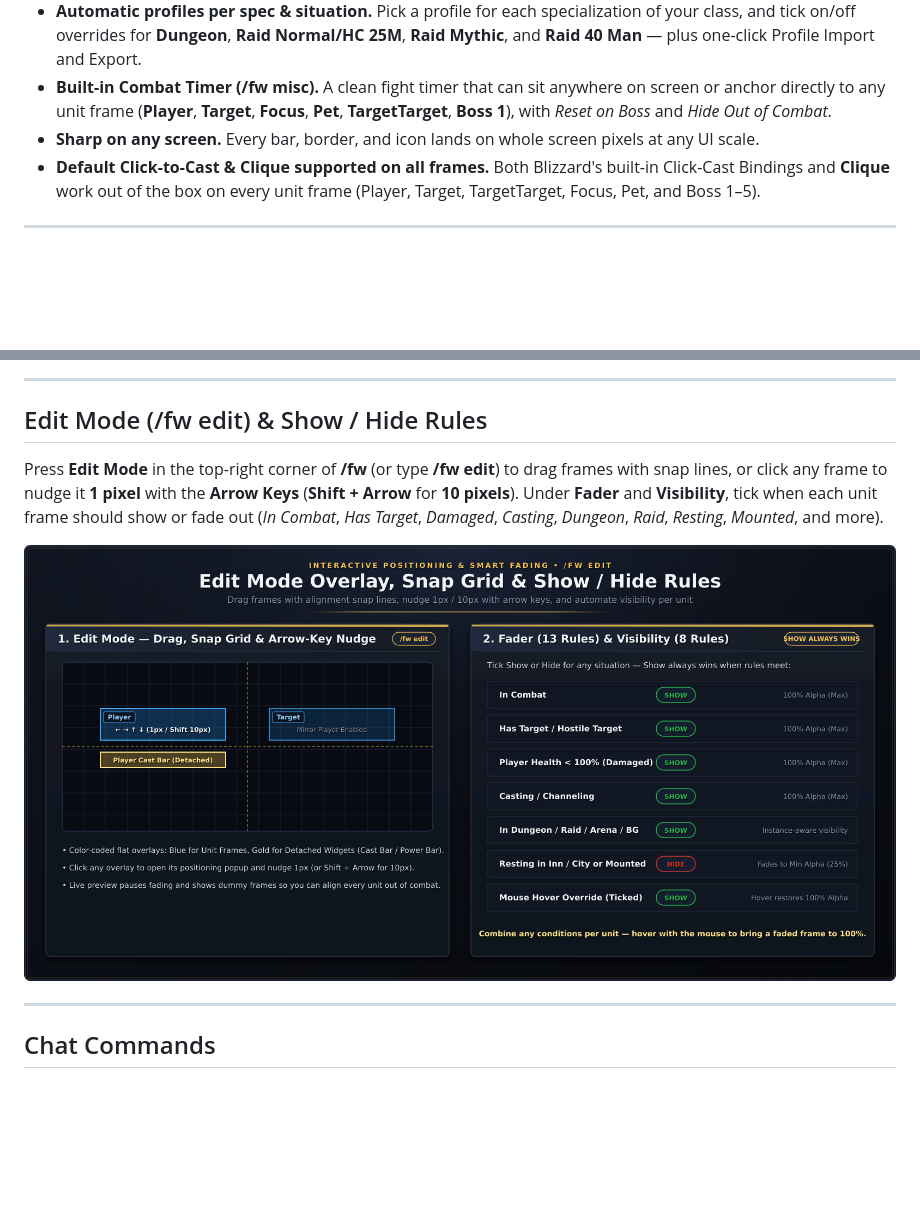
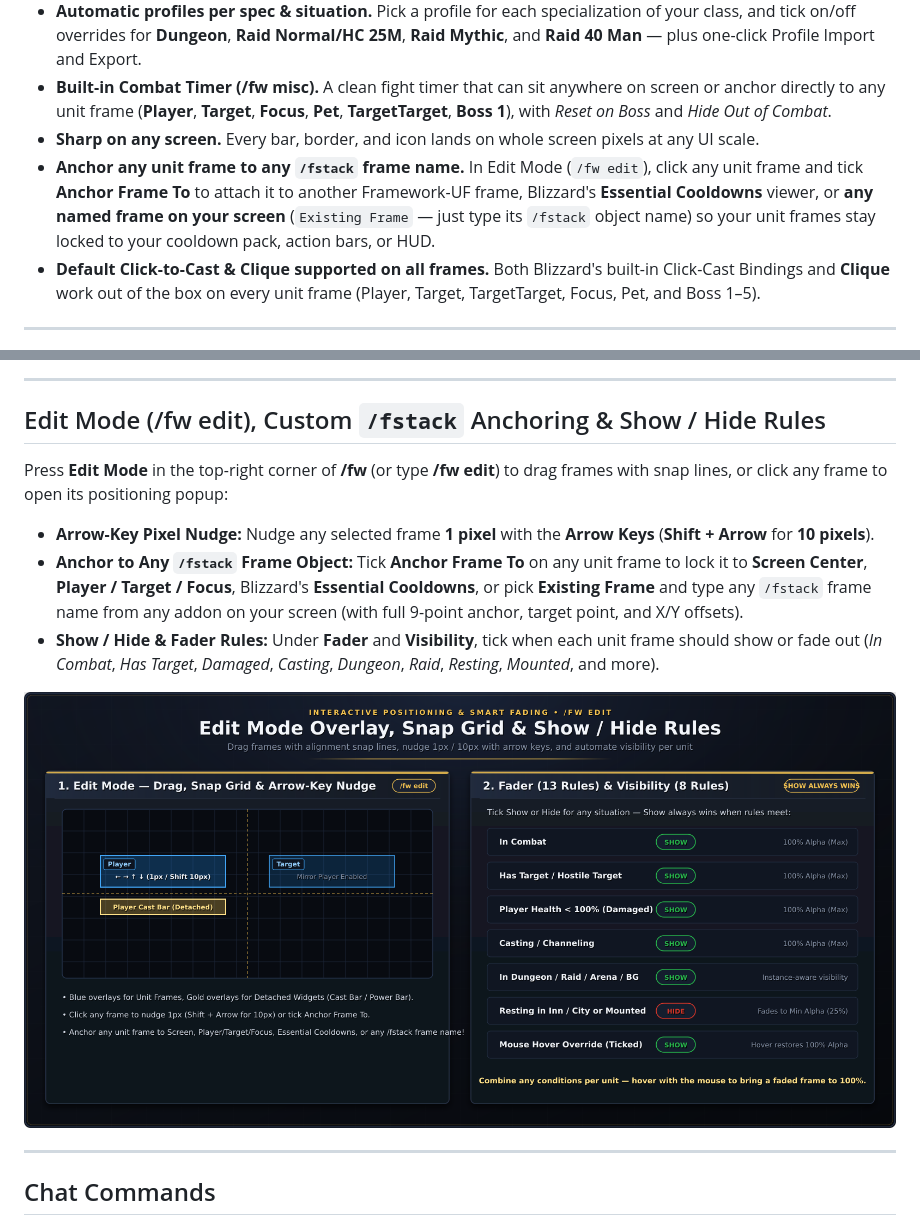
Before and after one commit to xxxstar123/Framework-UF, a Markdown page: README.md, 2 parts joined by grey strips. Rendered like a GitHub page; pictures changed too: media/diagrams/05-editmode-and-rules.png; blank space fills up the shorter version.

Commit message:
Highlight anchoring any unit frame to any /fstack frame object name

```diff
--- a/README.md
+++ b/README.md
@@ -28,6 +28,7 @@ For every class and spec · Retail and WoW Forever
 - **Automatic profiles per spec & situation.** Pick a profile for each specialization of your class, and tick on/off overrides for **Dungeon**, **Raid Normal/HC 25M**, **Raid Mythic**, and **Raid 40 Man** — plus one-click Profile Import and Export.
 - **Built-in Combat Timer (/fw misc).** A clean fight timer that can sit anywhere on screen or anchor directly to any unit frame (**Player**, **Target**, **Focus**, **Pet**, **TargetTarget**, **Boss 1**), with *Reset on Boss* and *Hide Out of Combat*.
 - **Sharp on any screen.** Every bar, border, and icon lands on whole screen pixels at any UI scale.
+- **Anchor any unit frame to any `/fstack` frame name.** In Edit Mode (`/fw edit`), click any unit frame and tick **Anchor Frame To** to attach it to another Framework-UF frame, Blizzard's **Essential Cooldowns** viewer, or **any named frame on your screen** (`Existing Frame` — just type its `/fstack` object name) so your unit frames stay locked to your cooldown pack, action bars, or HUD.
 - **Default Click-to-Cast & Clique supported on all frames.** Both Blizzard's built-in Click-Cast Bindings and **Clique** work out of the box on every unit frame (Player, Target, TargetTarget, Focus, Pet, and Boss 1–5).
 
 ---
@@ -65,9 +66,12 @@ Each unit frame (**Player**, **Target**, **TargetTarget**, **Focus**, **Pet**, *
 
 ---
 
-## Edit Mode (/fw edit) & Show / Hide Rules
+## Edit Mode (/fw edit), Custom `/fstack` Anchoring & Show / Hide Rules
 
-Press **Edit Mode** in the top-right corner of **/fw** (or type **/fw edit**) to drag frames with snap lines, or click any frame to nudge it **1 pixel** with the **Arrow Keys** (**Shift + Arrow** for **10 pixels**). Under **Fader** and **Visibility**, tick when each unit frame should show or fade out (*In Combat*, *Has Target*, *Damaged*, *Casting*, *Dungeon*, *Raid*, *Resting*, *Mounted*, and more).
+Press **Edit Mode** in the top-right corner of **/fw** (or type **/fw edit**) to drag frames with snap lines, or click any frame to open its positioning popup:
+- **Arrow-Key Pixel Nudge:** Nudge any selected frame **1 pixel** with the **Arrow Keys** (**Shift + Arrow** for **10 pixels**).
+- **Anchor to Any `/fstack` Frame Object:** Tick **Anchor Frame To** on any unit frame to lock it to **Screen Center**, **Player / Target / Focus**, Blizzard's **Essential Cooldowns**, or pick **Existing Frame** and type any `/fstack` frame name from any addon on your screen (with full 9-point anchor, target point, and X/Y offsets).
+- **Show / Hide & Fader Rules:** Under **Fader** and **Visibility**, tick when each unit frame should show or fade out (*In Combat*, *Has Target*, *Damaged*, *Casting*, *Dungeon*, *Raid*, *Resting*, *Mounted*, and more).
 
 ![Edit Mode, Snap Grid & Show / Hide Rules](https://raw.githubusercontent.com/xxxstar123/Framework-UF/main/media/diagrams/05-editmode-and-rules.png)
 
```
Also changed, not shown: media/Framework-icon-512.png, media/diagrams/01-hero-hud.png, media/diagrams/02-unitframe-anatomy.png, media/diagrams/03-combat-safe-auras.png, media/diagrams/04-profiles-and-combat-timer.png.
